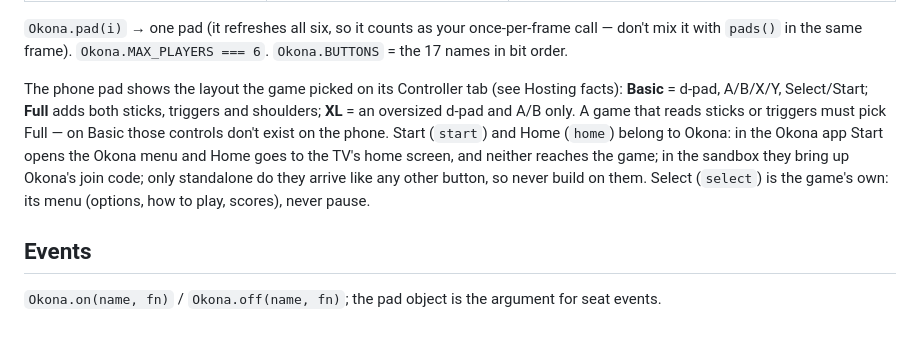
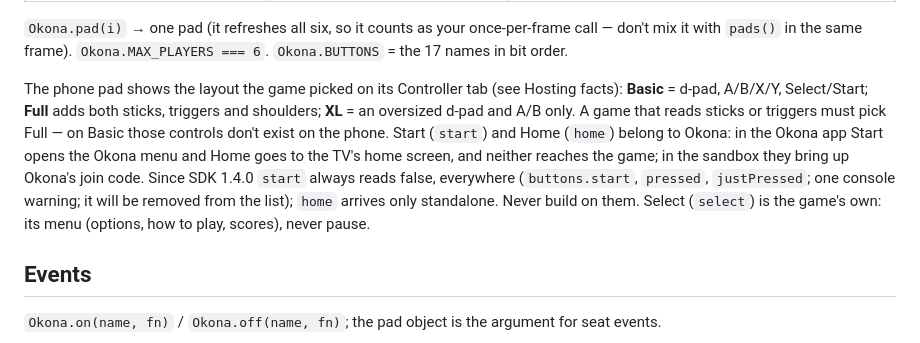
Before and after one commit to earthcrosser/okona-game-skill, a Markdown page: reference/sdk.md, the part around the change. Rendered like a GitHub page.

Commit message:
SDK 1.4.0: start always reads false (it is Okona's)

```diff
--- a/reference/sdk.md
+++ b/reference/sdk.md
@@ -22,7 +22,7 @@
 
 `Okona.pad(i)` → one pad (it refreshes all six, so it counts as your once-per-frame call — don't mix it with `pads()` in the same frame). `Okona.MAX_PLAYERS === 6`. `Okona.BUTTONS` = the 17 names in bit order.
 
-The phone pad shows the layout the game picked on its Controller tab (see Hosting facts): **Basic** = d-pad, A/B/X/Y, Select/Start; **Full** adds both sticks, triggers and shoulders; **XL** = an oversized d-pad and A/B only. A game that reads sticks or triggers must pick Full — on Basic those controls don't exist on the phone. Start (`start`) and Home (`home`) belong to Okona: in the Okona app Start opens the Okona menu and Home goes to the TV's home screen, and neither reaches the game; in the sandbox they bring up Okona's join code; only standalone do they arrive like any other button, so never build on them. Select (`select`) is the game's own: its menu (options, how to play, scores), never pause.
+The phone pad shows the layout the game picked on its Controller tab (see Hosting facts): **Basic** = d-pad, A/B/X/Y, Select/Start; **Full** adds both sticks, triggers and shoulders; **XL** = an oversized d-pad and A/B only. A game that reads sticks or triggers must pick Full — on Basic those controls don't exist on the phone. Start (`start`) and Home (`home`) belong to Okona: in the Okona app Start opens the Okona menu and Home goes to the TV's home screen, and neither reaches the game; in the sandbox they bring up Okona's join code. Since SDK 1.4.0 `start` always reads false, everywhere (`buttons.start`, `pressed`, `justPressed`; one console warning; it will be removed from the list); `home` arrives only standalone. Never build on them. Select (`select`) is the game's own: its menu (options, how to play, scores), never pause.
 
 ## Events
 
```
Also changed, not shown: SKILL.md (+1 -1 lines).
